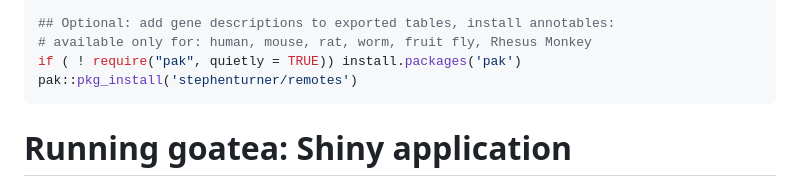
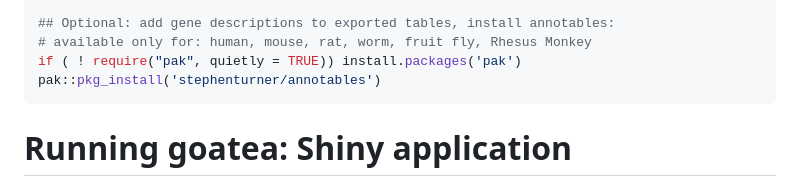
Before and after one commit to mauritsunkel/goatea, a Markdown page: README.md, the part around the change. GitHub-like rendering.

````diff
--- a/README.md
+++ b/README.md
@@ -75,7 +75,7 @@ pak::pkg_install(c(
 ## Optional: add gene descriptions to exported tables, install annotables:
 # available only for: human, mouse, rat, worm, fruit fly, Rhesus Monkey
 if ( ! require("pak", quietly = TRUE)) install.packages('pak')
-pak::pkg_install('stephenturner/remotes')
+pak::pkg_install('stephenturner/annotables')
 ```
 
 # Running goatea: Shiny application
````
